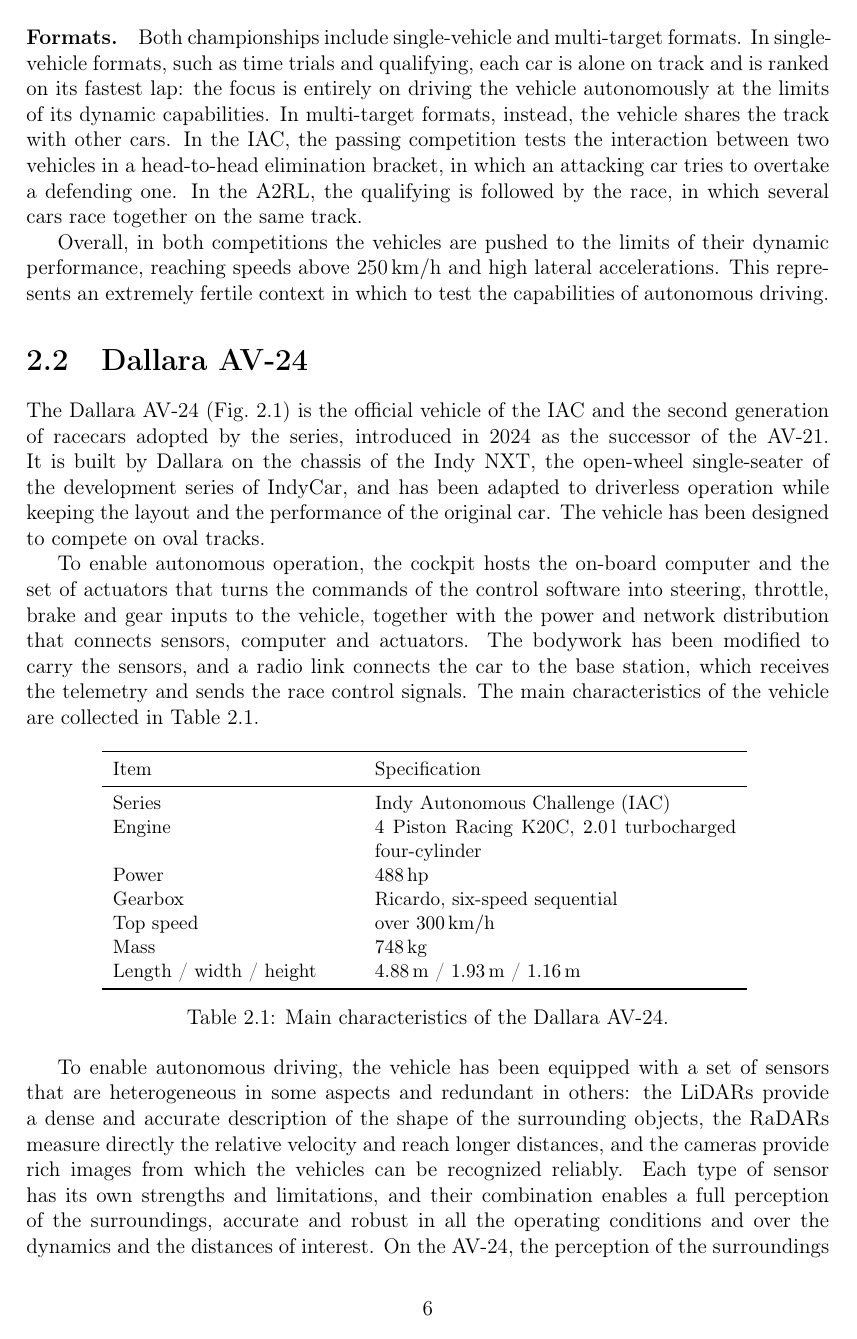
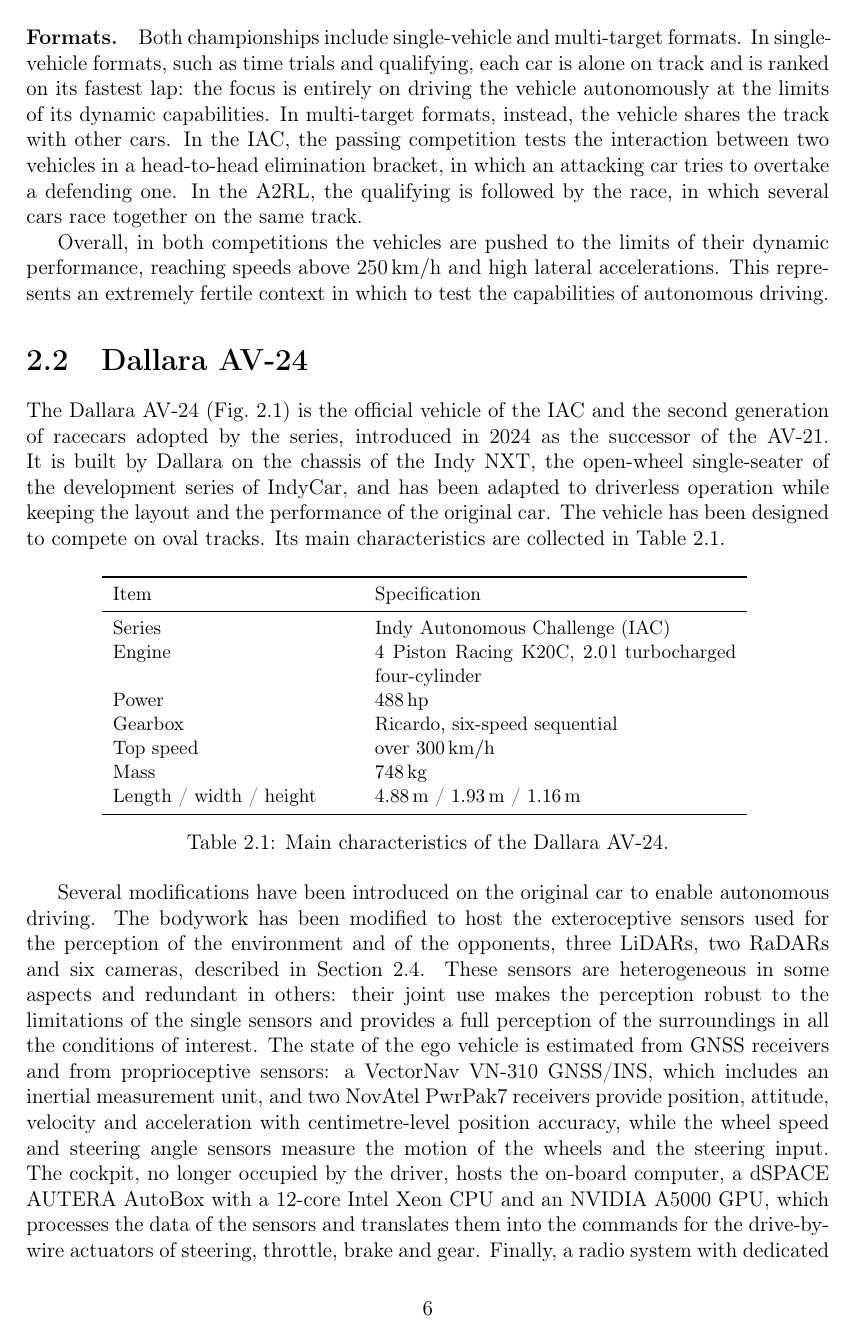
Before and after one commit to antopalla02/-T05-_Tesi, a LaTeX thesis (main.tex, which reads chapters/chapter2.tex): page 6 of 36. Compiled offline with pdfLaTeX.

Commit message:
sec 2.1 2.2 2.3

```diff
--- a/chapters/chapter2.tex
+++ b/chapters/chapter2.tex
@@ -82,16 +82,8 @@
 of the AV-21. It is built by Dallara on the chassis of the Indy NXT, the open-wheel
 single-seater of the development series of IndyCar, and has been adapted to driverless
 operation while keeping the layout and the performance of the original car. The
-vehicle has been designed to compete on oval tracks.
-
-To enable autonomous operation, the cockpit hosts the on-board computer and the set of
-actuators that turns the commands of the control software into steering, throttle,
-brake and gear inputs to the vehicle, together with the power and network distribution
-that connects sensors, computer and actuators. The bodywork has been modified to carry
-the sensors, and a radio link connects the
-car to the base station, which receives the telemetry and sends the race control
-signals. The main characteristics of the vehicle are collected in
-Table~\ref{tab:av24}.
+vehicle has been designed to compete on oval tracks. Its main characteristics are
+collected in Table~\ref{tab:av24}.
 
 
 \begin{table}[H]
@@ -114,12 +106,19 @@
     \label{tab:av24}
 \end{table}
 
-To enable autonomous driving, the vehicle has been equipped with a set of sensors that
-are heterogeneous in some aspects and redundant in others: the
-LiDARs provide a dense and accurate description of the shape of the surrounding objects,
-the RaDARs measure directly the relative velocity and reach longer distances, and the
-cameras provide rich images from which the vehicles can be recognized reliably. Each type
-of sensor has its own strengths and limitations, and their combination enables a full
-perception of the surroundings, accurate and robust in all the operating conditions and
-over the dynamics and the distances of interest. On the AV-24, the perception of the
-surroundings relies on three LiDARs, two RaDARs and six cameras, described in
+Several modifications have been introduced on the original car to enable autonomous
+driving. The bodywork has been modified to host the exteroceptive sensors used for the
+perception of the environment and of the opponents, three LiDARs, two RaDARs and six
+cameras, described in Section~\ref{sec:sensors}. These sensors are heterogeneous in some
+aspects and redundant in others: their joint use makes the perception robust to the
+limitations of the single sensors and provides a full perception of the surroundings in
+all the conditions of interest. The state of the ego vehicle is estimated from GNSS
+receivers and from proprioceptive sensors: a VectorNav VN-310 GNSS/INS, which includes an
+inertial measurement unit, and two NovAtel PwrPak7 receivers provide position, attitude,
+velocity and acceleration with centimetre-level position accuracy, while the wheel speed
+and steering angle sensors measure the motion of the wheels and the steering input. The cockpit, no longer occupied by the driver, hosts the on-board
+computer, a dSPACE AUTERA AutoBox with a 12-core Intel Xeon CPU and an NVIDIA A5000 GPU,
+which processes the data of the sensors and translates them into the commands for the
+drive-by-wire actuators of steering, throttle, brake and gear. Finally, a radio system
+with dedicated antennas connects the car to the base station, which receives the
+telemetry and sends the race control signals.
```
Also changed, not shown: chapters/chapter2.tex (32 more changed lines).
